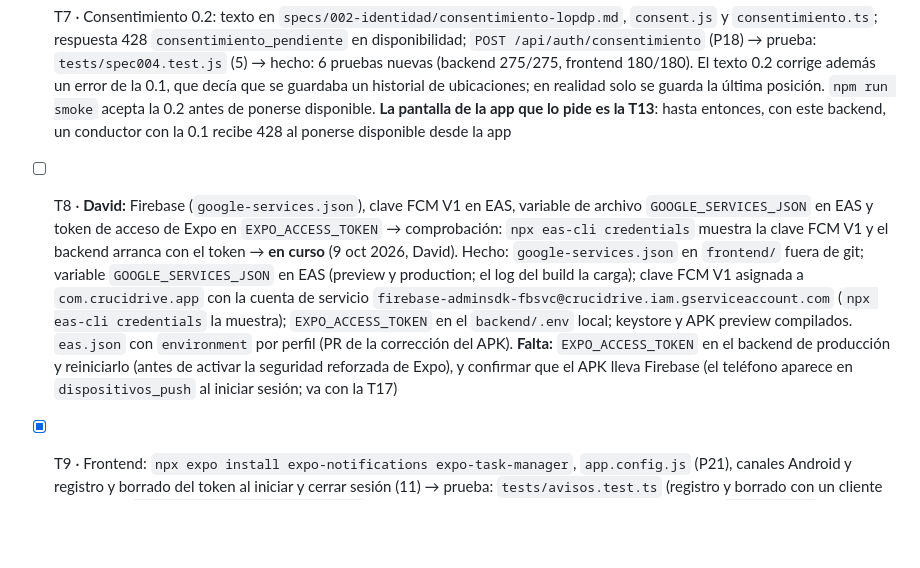
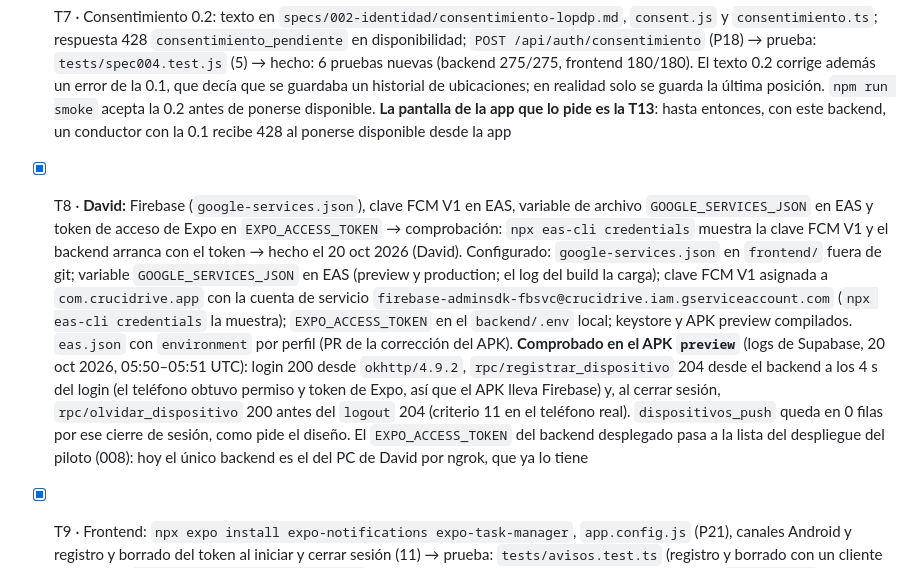
Before and after one commit to DavidCevallos15/Crucidrive---APP, a Markdown page: specs/004-tracking-push/tasks.md, the part around the change. Rendered like a GitHub page; blank space fills up the shorter version.

```diff
--- a/specs/004-tracking-push/tasks.md
+++ b/specs/004-tracking-push/tasks.md
@@ -9,7 +9,7 @@ Cada tarea indica su prueba y se tilda solo al cumplirse. Orden sugerido de PR:
 - [x] T5 · Backend: `src/avisos/` (cliente HTTP de Expo con `fetch`, lotes, `EXPO_ACCESS_TOKEN`, `DeviceNotRegistered`), mensajes sin datos del pasajero y `POST`/`DELETE /api/dispositivos` (P1 a P4, P7) → prueba: `tests/avisos.test.js` (6, 11, 12) → hecho: 25 pruebas (backend 260/260). Los nombres de los sectores se leen una vez de la tabla `sectores`, sin copiarlos a mano en el código. Los tokens rechazados con `DeviceNotRegistered` se borran. `AVISOS_ACTIVOS=false` los apaga
 - [x] T6 · Backend: despachador con candidato por token (P5) y avisos de oferta, retirada, aceptado y sin conductor (P6 a P9) → prueba: `tests/spec004.test.js` y `tests/despachador.test.js` actualizados (6, 8, 10, 12) → hecho: 9 pruebas nuevas en `despachador.test.js` (backend 269/269): candidato sin socket con token, sin socket ni token no es candidato, aviso también con socket, retirada al vencer, cancelar y perder la carrera, aceptado y sin conductor al pasajero, y despacho intacto si los avisos o la lectura de teléfonos fallan. Sin el módulo de avisos se comporta como en el 003
 - [x] T7 · Consentimiento 0.2: texto en `specs/002-identidad/consentimiento-lopdp.md`, `consent.js` y `consentimiento.ts`; respuesta 428 `consentimiento_pendiente` en disponibilidad; `POST /api/auth/consentimiento` (P18) → prueba: `tests/spec004.test.js` (5) → hecho: 6 pruebas nuevas (backend 275/275, frontend 180/180). El texto 0.2 corrige además un error de la 0.1, que decía que se guardaba un historial de ubicaciones; en realidad solo se guarda la última posición. `npm run smoke` acepta la 0.2 antes de ponerse disponible. **La pantalla de la app que lo pide es la T13**: hasta entonces, con este backend, un conductor con la 0.1 recibe 428 al ponerse disponible desde la app
-- [ ] T8 · **David:** Firebase (`google-services.json`), clave FCM V1 en EAS, variable de archivo `GOOGLE_SERVICES_JSON` en EAS y token de acceso de Expo en `EXPO_ACCESS_TOKEN` → comprobación: `npx eas-cli credentials` muestra la clave FCM V1 y el backend arranca con el token → **en curso** (9 oct 2026, David). Hecho: `google-services.json` en `frontend/` fuera de git; variable `GOOGLE_SERVICES_JSON` en EAS (preview y production; el log del build la carga); clave FCM V1 asignada a `com.crucidrive.app` con la cuenta de servicio `firebase-adminsdk-fbsvc@crucidrive.iam.gserviceaccount.com` (`npx eas-cli credentials` la muestra); `EXPO_ACCESS_TOKEN` en el `backend/.env` local; keystore y APK preview compilados. `eas.json` con `environment` por perfil (PR de la corrección del APK). **Falta:** `EXPO_ACCESS_TOKEN` en el backend de producción y reiniciarlo (antes de activar la seguridad reforzada de Expo), y confirmar que el APK lleva Firebase (el teléfono aparece en `dispositivos_push` al iniciar sesión; va con la T17)
+- [x] T8 · **David:** Firebase (`google-services.json`), clave FCM V1 en EAS, variable de archivo `GOOGLE_SERVICES_JSON` en EAS y token de acceso de Expo en `EXPO_ACCESS_TOKEN` → comprobación: `npx eas-cli credentials` muestra la clave FCM V1 y el backend arranca con el token → hecho el 20 oct 2026 (David). Configurado: `google-services.json` en `frontend/` fuera de git; variable `GOOGLE_SERVICES_JSON` en EAS (preview y production; el log del build la carga); clave FCM V1 asignada a `com.crucidrive.app` con la cuenta de servicio `firebase-adminsdk-fbsvc@crucidrive.iam.gserviceaccount.com` (`npx eas-cli credentials` la muestra); `EXPO_ACCESS_TOKEN` en el `backend/.env` local; keystore y APK preview compilados. `eas.json` con `environment` por perfil (PR de la corrección del APK). **Comprobado en el APK `preview`** (logs de Supabase, 20 oct 2026, 05:50–05:51 UTC): login 200 desde `okhttp/4.9.2`, `rpc/registrar_dispositivo` 204 desde el backend a los 4 s del login (el teléfono obtuvo permiso y token de Expo, así que el APK lleva Firebase) y, al cerrar sesión, `rpc/olvidar_dispositivo` 200 antes del `logout` 204 (criterio 11 en el teléfono real). `dispositivos_push` queda en 0 filas por ese cierre de sesión, como pide el diseño. El `EXPO_ACCESS_TOKEN` del backend desplegado pasa a la lista del despliegue del piloto (008): hoy el único backend es el del PC de David por ngrok, que ya lo tiene
 - [x] T9 · Frontend: `npx expo install expo-notifications expo-task-manager`, `app.config.js` (P21), canales Android y registro y borrado del token al iniciar y cerrar sesión (11) → prueba: `tests/avisos.test.ts` (registro y borrado con un cliente simulado) y `npx expo config --type public` sin errores → hecho: 12 pruebas (frontend 192/192); `expo config` sin errores con y sin `google-services.json`. La lógica de registro está en `src/servicios/registroAvisos.ts`, sin módulos de Expo, para probarla con dobles. Sin token (web, Expo Go o permiso negado) la app sigue sin avisos
 - [x] T10 · Frontend: tarea de ubicación en segundo plano (`debeEnviar`, envío por socket o REST, servicio en primer plano), arranque y parada con la disponibilidad, `PermisoUbicacionScreen` y aviso si se niega el permiso (P10 a P13, P19) → prueba: `tests/avisos.test.ts` (2, 19) y revisión en el APK (1, 3, 4) → hecho: 26 pruebas nuevas (frontend 218/218): frecuencia adaptativa (en 1 h detenido envía 120 veces y en movimiento 360), frecuencias inválidas del servidor, arranque y parada por estado, decisión del permiso, textos de la explicación y canal por socket o REST (403 o sin sesión detienen; 429 o sin red reintentan). La tarea se define en `index.ts` (plan P10 actualizado). Con la app abierta envía la consola cada `abiertaSeg`, ahora también **ocupado** (el pasajero lo ve, 13) y por REST si no hay socket; en segundo plano, la tarea. **Falta la revisión en el APK (1, 3, 4)**, que necesita la T8 y va con la T17
 - [x] T11 · Frontend: aviso de oferta: descarte en primer plano, al tocar abre la oferta si sigue vigente o "Esta oferta ya no está disponible", y retirada con `dismissNotificationAsync` (P6 a P8) → prueba: `tests/avisos.test.ts` (7, 8, 9) → hecho: 21 pruebas nuevas (frontend 239/239). Al tocar el aviso, la consola lee `ofertas_viaje` con su viaje (RLS: la propia) y solo abre una oferta `pendiente`, sin vencer según la hora del servidor y con el viaje `solicitado`. El aviso de la oferta se quita de la barra con la retirada (tarea de avisos en segundo plano o socket), al vencer, al aceptar y al rechazar. En primer plano, la oferta no se muestra como aviso solo si la consola está abierta **y** conectada; sin socket es el único canal. Un aviso que no es para el rol de la cuenta no navega
```
Also changed, not shown: REGISTRO_CAMBIOS.md (+14 -0 lines).
